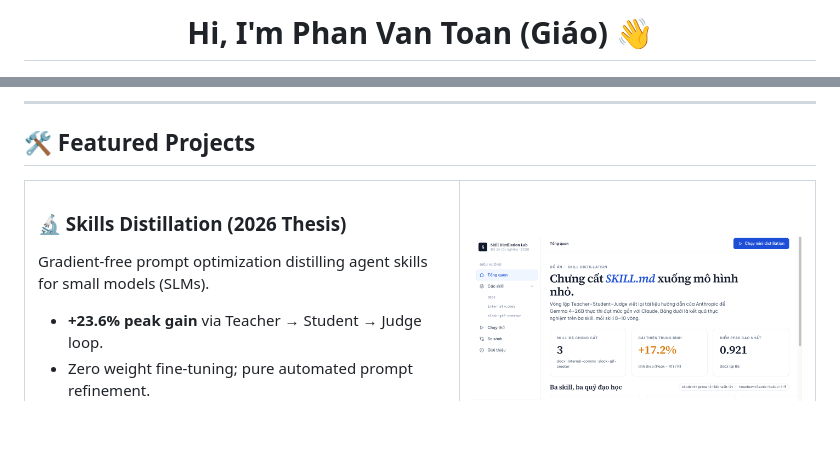
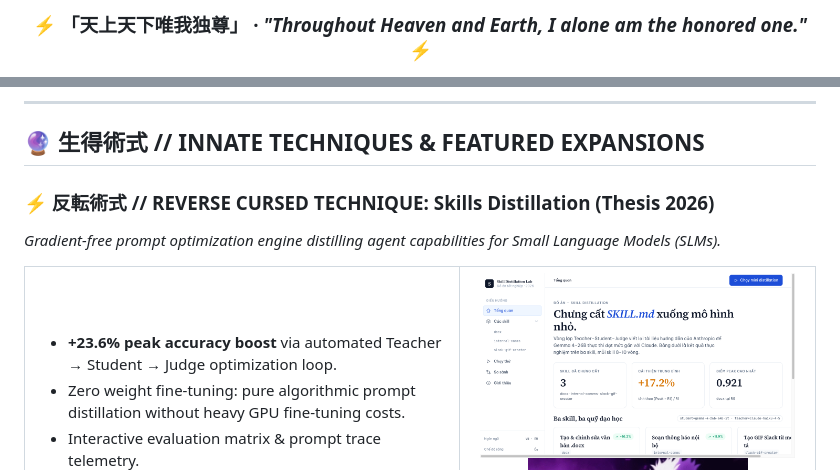
Before and after one commit to givoxxs/givoxxs, a Markdown page: README.md, 2 parts joined by grey strips. GitHub-like rendering; pictures changed too: assets/jjk_hollow_purple.gif (added); blank space fills up the shorter version.

```diff
--- a/README.md
+++ b/README.md
@@ -3,3 +3,3 @@
 
-  # Hi, I'm Phan Van Toan (Giáo) 👋
+  <h3>⚡ 「天上天下唯我独尊」 · <em>"Throughout Heaven and Earth, I alone am the honored one."</em> ⚡</h3>
 
@@ -52,16 +72,18 @@
 
 ---
 
-## 🛠️ Featured Projects
+## 🔮 生得術式 // INNATE TECHNIQUES & FEATURED EXPANSIONS
+
+### ⚡ 反転術式 // REVERSE CURSED TECHNIQUE: Skills Distillation (Thesis 2026)
+*Gradient-free prompt optimization engine distilling agent capabilities for Small Language Models (SLMs).*
 
 <table width="100%">
   <tr>
     <td width="55%" valign="top">
-      <h3>🔬 Skills Distillation (2026 Thesis)</h3>
-      <p>Gradient-free prompt optimization distilling agent skills for small models (SLMs).</p>
       <ul>
-        <li><b>+23.6% peak gain</b> via Teacher → Student → Judge loop.</li>
-        <li>Zero weight fine-tuning; pure automated prompt refinement.</li>
+        <li><b>+23.6% peak accuracy boost</b> via automated Teacher → Student → Judge optimization loop.</li>
+        <li>Zero weight fine-tuning: pure algorithmic prompt distillation without heavy GPU fine-tuning costs.</li>
+        <li>Interactive evaluation matrix & prompt trace telemetry.</li>
       </ul>
       <p>
         <img src="https://img.shields.io/badge/Python-3776AB?style=flat-square&logo=python&logoColor=white" />
```
Also changed, not shown: other parts of README.md (+107 -41 lines), assets/jjk_sukuna.gif (added), 1 other file.
